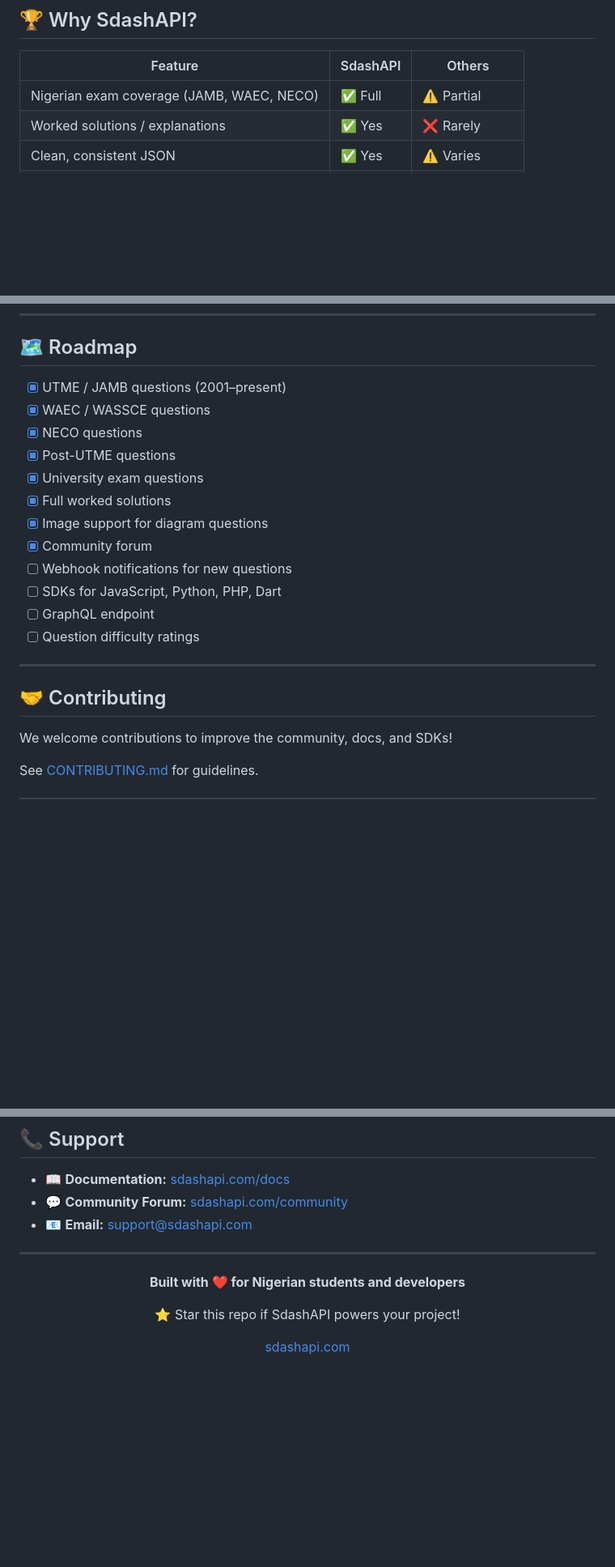
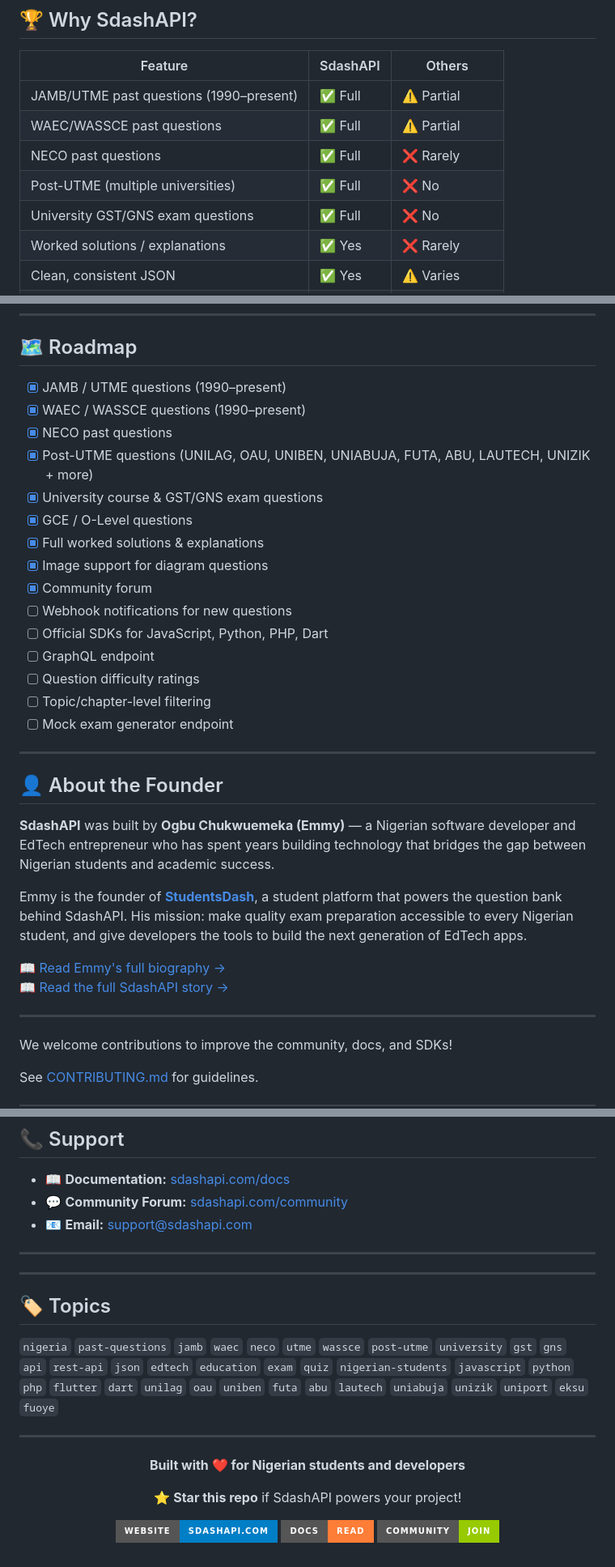
Before and after one commit to Destinysamson/Sdashapi, a Markdown page: README.md, 3 parts joined by grey strips. Shown at 81% size. GitHub-like rendering; badges without logos; blank space fills up the shorter version.

```diff
--- a/README.md
+++ b/README.md
@@ -227,7 +250,11 @@ Get the full live list via `GET /api/v1/subjects`.
 
 | Feature | SdashAPI | Others |
 |---------|----------|--------|
-| Nigerian exam coverage (JAMB, WAEC, NECO) | ✅ Full | ⚠️ Partial |
+| JAMB/UTME past questions (1990–present) | ✅ Full | ⚠️ Partial |
+| WAEC/WASSCE past questions | ✅ Full | ⚠️ Partial |
+| NECO past questions | ✅ Full | ❌ Rarely |
+| Post-UTME (multiple universities) | ✅ Full | ❌ No |
+| University GST/GNS exam questions | ✅ Full | ❌ No |
 | Worked solutions / explanations | ✅ Yes | ❌ Rarely |
 | Clean, consistent JSON | ✅ Yes | ⚠️ Varies |
 | CORS enabled (browser-safe) | ✅ Yes | ❌ Often not |
@@ -272,22 +299,35 @@ Get your token by creating a free account at [sdashapi.com](https://sdashapi.com
 
 ## 🗺️ Roadmap
 
-- [x] UTME / JAMB questions (2001–present)
-- [x] WAEC / WASSCE questions
-- [x] NECO questions
-- [x] Post-UTME questions
-- [x] University exam questions
-- [x] Full worked solutions
+- [x] JAMB / UTME questions (1990–present)
+- [x] WAEC / WASSCE questions (1990–present)
+- [x] NECO past questions
+- [x] Post-UTME questions (UNILAG, OAU, UNIBEN, UNIABUJA, FUTA, ABU, LAUTECH, UNIZIK + more)
+- [x] University course & GST/GNS exam questions
+- [x] GCE / O-Level questions
+- [x] Full worked solutions & explanations
 - [x] Image support for diagram questions
 - [x] Community forum
 - [ ] Webhook notifications for new questions
-- [ ] SDKs for JavaScript, Python, PHP, Dart
+- [ ] Official SDKs for JavaScript, Python, PHP, Dart
 - [ ] GraphQL endpoint
 - [ ] Question difficulty ratings
+- [ ] Topic/chapter-level filtering
+- [ ] Mock exam generator endpoint
 
 ---
 
-## 🤝 Contributing
+## 👤 About the Founder
+
+**SdashAPI** was built by **Ogbu Chukwuemeka (Emmy)** — a Nigerian software developer and EdTech entrepreneur who has spent years building technology that bridges the gap between Nigerian students and academic success.
+
+Emmy is the founder of **[StudentsDash](https://studentsdash.com)**, a student platform that powers the question bank behind SdashAPI. His mission: make quality exam preparation accessible to every Nigerian student, and give developers the tools to build the next generation of EdTech apps.
+
+📖 [Read Emmy's full biography →](https://studentsdash.com/emmy-biography/)
+📖 [Read the full SdashAPI story →](STORY.md)
+
+---
+
 
 We welcome contributions to improve the community, docs, and SDKs!
 
@@ -311,12 +351,22 @@ The **question content** (past exam questions) is the intellectual property of t
 
 ---
 
+---
+
+## 🏷️ Topics
+
+`nigeria` `past-questions` `jamb` `waec` `neco` `utme` `wassce` `post-utme` `university` `gst` `gns` `api` `rest-api` `json` `edtech` `education` `exam` `quiz` `nigerian-students` `javascript` `python` `php` `flutter` `dart` `unilag` `oau` `uniben` `futa` `abu` `lautech` `uniabuja` `unizik` `uniport` `eksu` `fuoye`
+
+---
+
 <div align="center">
 
 **Built with ❤️ for Nigerian students and developers**
 
-⭐ Star this repo if SdashAPI powers your project!
+⭐ **Star this repo** if SdashAPI powers your project!
 
-[sdashapi.com](https://sdashapi.com)
+[![Website](https://img.shields.io/badge/Website-sdashapi.com-blue?style=for-the-badge)](https://sdashapi.com)
+[![Docs](https://img.shields.io/badge/Docs-Read-orange?style=for-the-badge)](https://sdashapi.com/docs)
+[![Community](https://img.shields.io/badge/Community-Join-green?style=for-the-badge)](https://sdashapi.com/community)
 
 </div>
```
Also changed, not shown: other parts of README.md (+30 -7 lines), STORY.md (added, +131 -0 lines), assets/banner.png (added), 1 other file.
